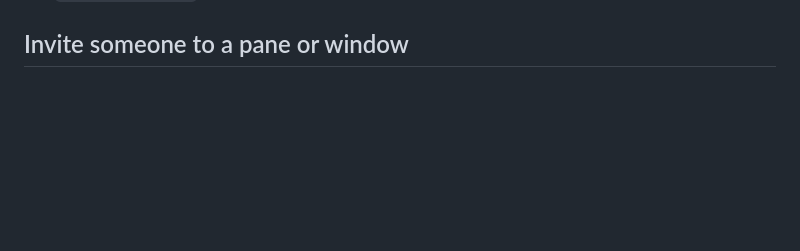
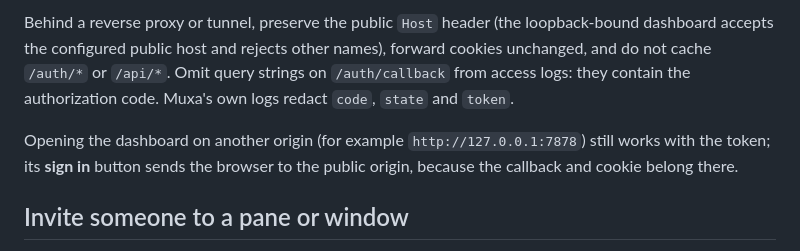
Before and after one commit to Open330/muxa, a Markdown page: docs/DASHBOARD.md, the part around one of its changes. Drawn GitHub-style; blank space fills up the shorter version.

```diff
--- a/docs/DASHBOARD.md
+++ b/docs/DASHBOARD.md
@@ -402,3 +476,12 @@ public for embedding and integration tests.
+Behind a reverse proxy or tunnel, preserve the public `Host` header (the
+loopback-bound dashboard accepts the configured public host and rejects other
+names), forward cookies unchanged, and do not cache `/auth/*` or `/api/*`.
+Omit query strings on `/auth/callback` from access logs: they contain the
+authorization code. Muxa's own logs redact `code`, `state` and `token`.
+
+Opening the dashboard on another origin (for example `http://127.0.0.1:7878`)
+still works with the token; its **sign in** button sends the browser to the
+public origin, because the callback and cookie belong there.
 
 <a id="invite-someone-to-a-pane"></a>
 
```
Also changed, not shown: other parts of docs/DASHBOARD.md (+76 -2 lines), docs/CONFIGURATION.md (+28 -0 lines).
